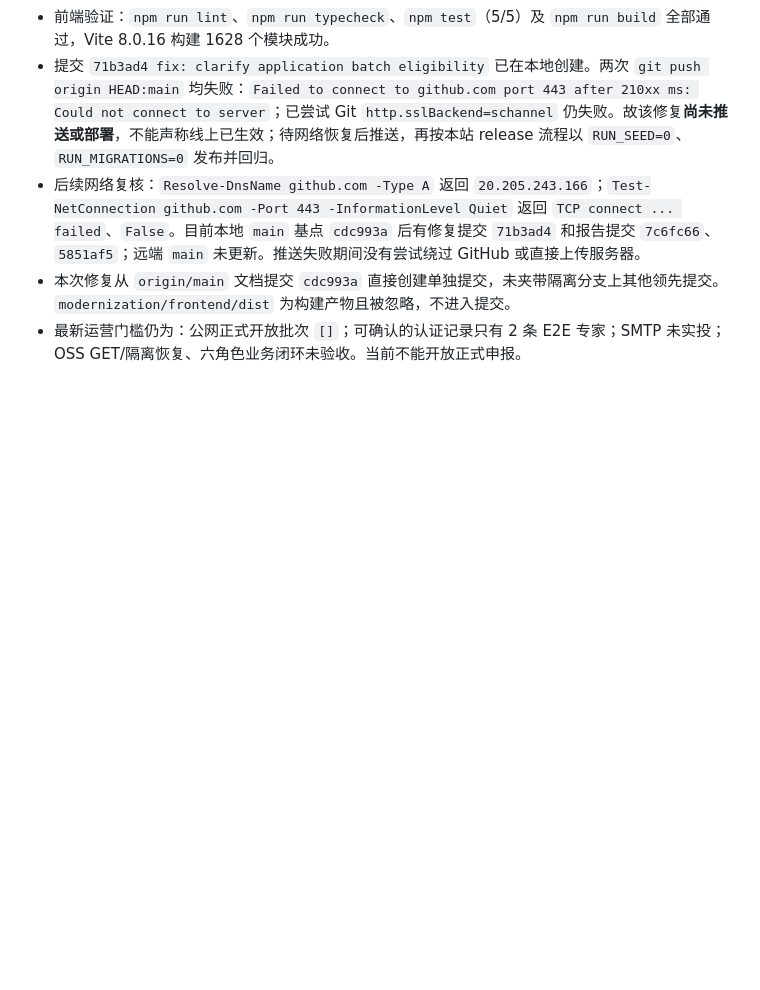
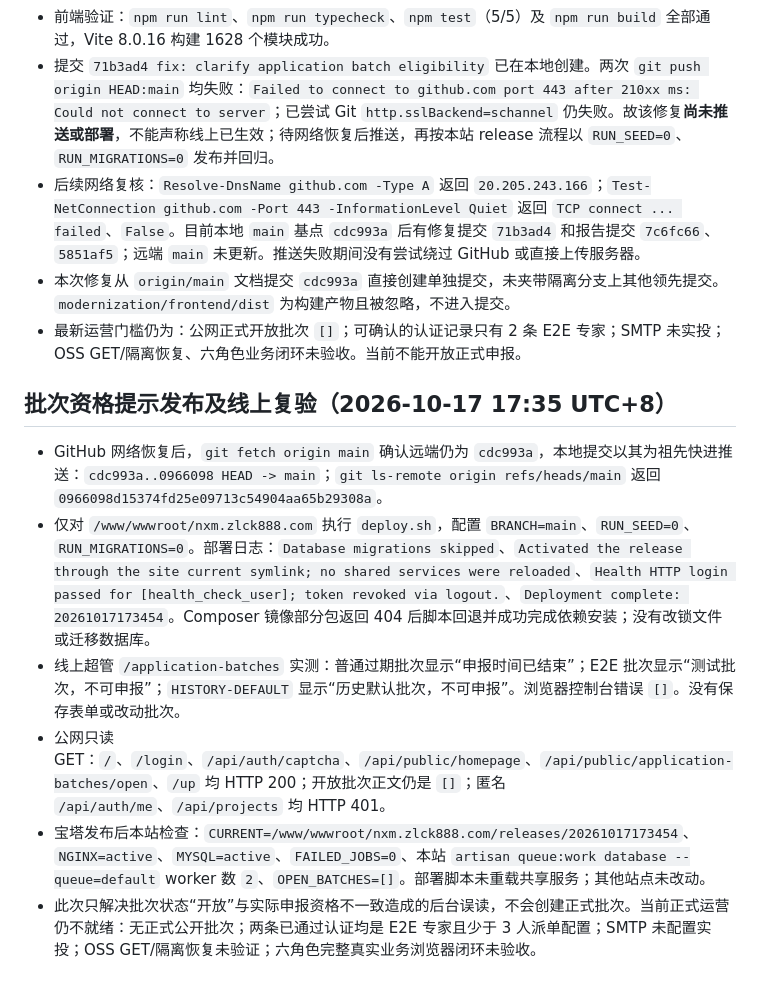
Before and after one commit to bos432/xm, a Markdown page: modernization/QA_REPORT.md, the part around the change. GitHub-like rendering; blank space fills up the shorter version.

Commit message:
docs: record batch eligibility release verification

```diff
--- a/modernization/QA_REPORT.md
+++ b/modernization/QA_REPORT.md
@@ -480,3 +480,12 @@ PowerShell 对 `/`、`/login`、`/api/auth/captcha`、`/api/public/homepage`、`
 - 后续网络复核：`Resolve-DnsName github.com -Type A` 返回 `20.205.243.166`；`Test-NetConnection github.com -Port 443 -InformationLevel Quiet` 返回 `TCP connect ... failed`、`False`。目前本地 `main` 基点 `cdc993a` 后有修复提交 `71b3ad4` 和报告提交 `7c6fc66`、`5851af5`；远端 `main` 未更新。推送失败期间没有尝试绕过 GitHub 或直接上传服务器。
 - 本次修复从 `origin/main` 文档提交 `cdc993a` 直接创建单独提交，未夹带隔离分支上其他领先提交。`modernization/frontend/dist` 为构建产物且被忽略，不进入提交。
 - 最新运营门槛仍为：公网正式开放批次 `[]`；可确认的认证记录只有 2 条 E2E 专家；SMTP 未实投；OSS GET/隔离恢复、六角色业务闭环未验收。当前不能开放正式申报。
+
+## 批次资格提示发布及线上复验（2026-10-17 17:35 UTC+8）
+
+- GitHub 网络恢复后，`git fetch origin main` 确认远端仍为 `cdc993a`，本地提交以其为祖先快进推送：`cdc993a..0966098 HEAD -> main`；`git ls-remote origin refs/heads/main` 返回 `0966098d15374fd25e09713c54904aa65b29308a`。
+- 仅对 `/www/wwwroot/nxm.zlck888.com` 执行 `deploy.sh`，配置 `BRANCH=main`、`RUN_SEED=0`、`RUN_MIGRATIONS=0`。部署日志：`Database migrations skipped`、`Activated the release through the site current symlink; no shared services were reloaded`、`Health HTTP login passed for [health_check_user]; token revoked via logout.`、`Deployment complete: 20261017173454`。Composer 镜像部分包返回 404 后脚本回退并成功完成依赖安装；没有改锁文件或迁移数据库。
+- 线上超管 `/application-batches` 实测：普通过期批次显示“申报时间已结束”；E2E 批次显示“测试批次，不可申报”；`HISTORY-DEFAULT` 显示“历史默认批次，不可申报”。浏览器控制台错误 `[]`。没有保存表单或改动批次。
+- 公网只读 GET：`/`、`/login`、`/api/auth/captcha`、`/api/public/homepage`、`/api/public/application-batches/open`、`/up` 均 HTTP 200；开放批次正文仍是 `[]`；匿名 `/api/auth/me`、`/api/projects` 均 HTTP 401。
+- 宝塔发布后本站检查：`CURRENT=/www/wwwroot/nxm.zlck888.com/releases/20261017173454`、`NGINX=active`、`MYSQL=active`、`FAILED_JOBS=0`、本站 `artisan queue:work database --queue=default` worker 数 `2`、`OPEN_BATCHES=[]`。部署脚本未重载共享服务；其他站点未改动。
+- 此次只解决批次状态“开放”与实际申报资格不一致造成的后台误读，不会创建正式批次。当前正式运营仍不就绪：无正式公开批次；两条已通过认证均是 E2E 专家且少于 3 人派单配置；SMTP 未配置实投；OSS GET/隔离恢复未验证；六角色完整真实业务浏览器闭环未验收。
```
